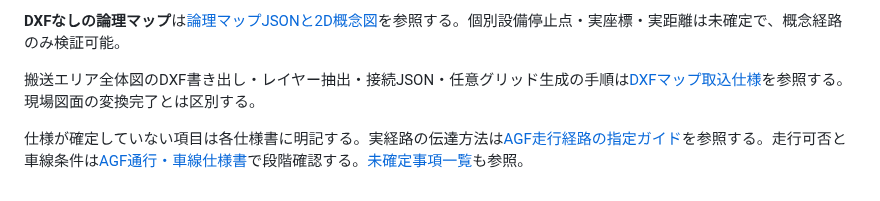
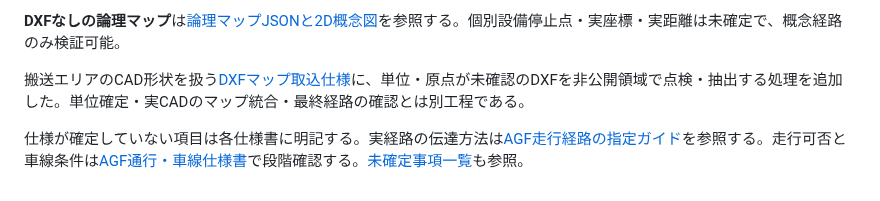
Before and after one commit to zony21/agf-simulator, a Markdown page: docs/specification.md, the part around the change. GitHub-like rendering.

Commit message:
docs: update specification index for private CAD-native inspection

```diff
--- a/docs/specification.md
+++ b/docs/specification.md
@@ -23,6 +23,6 @@
 
 **DXFなしの論理マップ**は[論理マップJSONと2D概念図](logical-map.md)を参照する。個別設備停止点・実座標・実距離は未確定で、概念経路のみ検証可能。
 
-搬送エリア全体図のDXF書き出し・レイヤー抽出・接続JSON・任意グリッド生成の手順は[DXFマップ取込仕様](map-dxf-pipeline.md)を参照する。現場図面の変換完了とは区別する。
+搬送エリアのCAD形状を扱う[DXFマップ取込仕様](map-dxf-pipeline.md)に、単位・原点が未確認のDXFを非公開領域で点検・抽出する処理を追加した。単位確定・実CADのマップ統合・最終経路の確認とは別工程である。
 
 仕様が確定していない項目は各仕様書に明記する。実経路の伝達方法は[AGF走行経路の指定ガイド](route-annotation-guide.md)を参照する。走行可否と車線条件は[AGF通行・車線仕様書](specs/09-traffic.md)で段階確認する。[未確定事項一覧](open-decisions.md)も参照。
```
